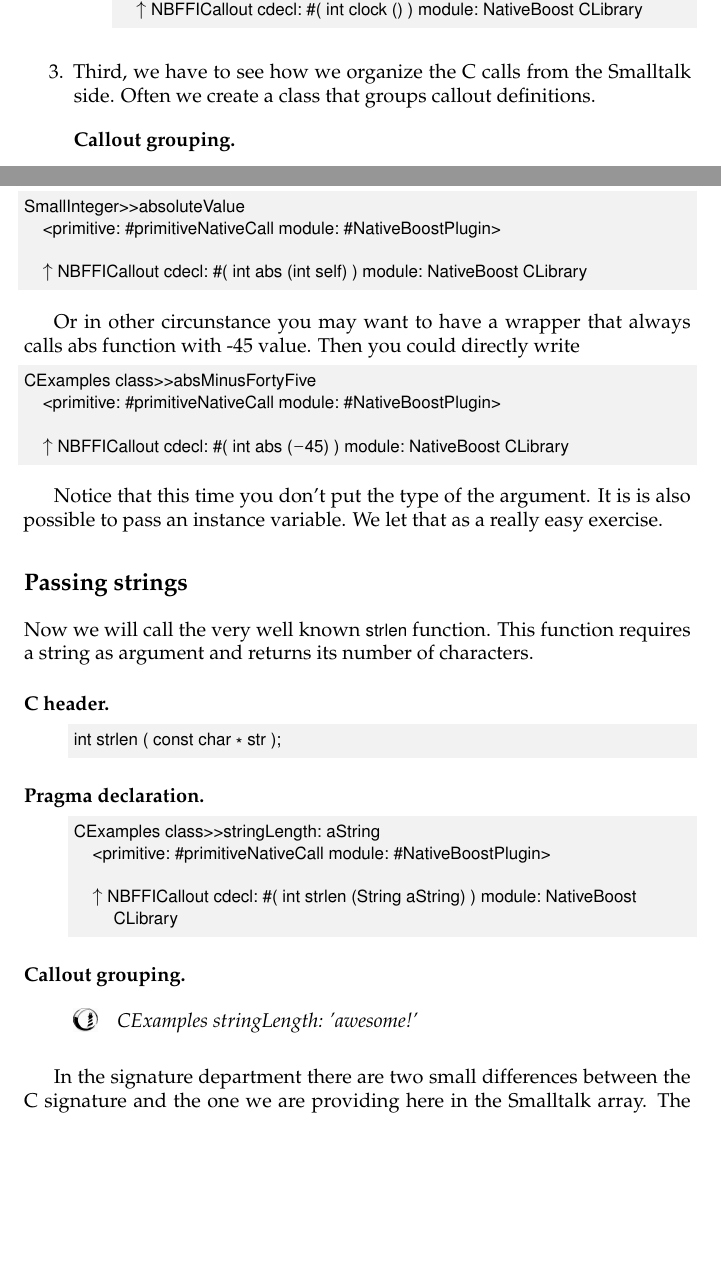
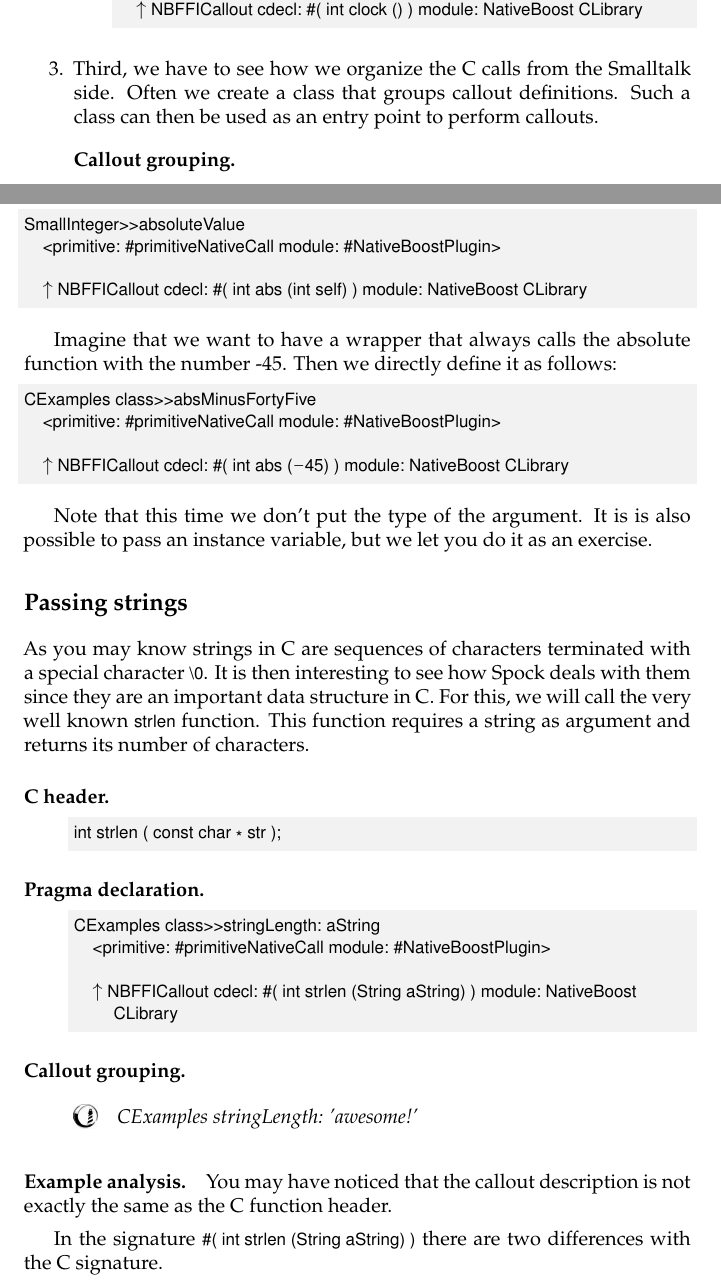
Before and after one commit to SquareBracketAssociates/DeepIntoPharo, a LaTeX book (Alien/alien.tex): two parts of pages 4 and 6 of 17 before the commit and two parts of pages 4 and 6 of 18 after it, joined at a grey line, cut so that both start at the same text, the shorter picture padded with empty space. Compiled offline with pdfLaTeX.

Commit message:
up to string

```diff
--- a/Alien/alien.tex
+++ b/Alien/alien.tex
@@ -189,7 +189,7 @@ CExamples class>>ticksSinceStart
 
 \end{description}
 
-\item Third, we have to see how we organize the C calls from the Smalltalk side. Often we create a class that groups callout definitions.
+\item Third, we have to see how we organize the C calls from the Smalltalk side. Often we create a class that groups callout definitions. Such a class can then be used as an entry point to perform callouts.
 
 \begin{description}
 \item [Callout grouping.] \
@@ -267,9 +264,7 @@ SmallInteger>>absoluteValue
 	^ NBFFICallout cdecl: #( int abs (int self) ) module: NativeBoost CLibrary
 \end{code}
 
-Or in other circunstance you may want to have a wrapper that always
-calls abs function with -45 value. Then you could directly
-write
+Imagine that we want to have a wrapper that always calls the absolute function with the number -45. Then we directly define it as follows:
 
 \begin{code}{}
 CExamples class>>absMinusFortyFive
@@ -278,14 +273,10 @@ CExamples class>>absMinusFortyFive
 	^ NBFFICallout cdecl: #( int abs (-45) ) module: NativeBoost CLibrary
 \end{code}
 
-Notice that this time you don't put the type of the argument. It is
-is also possible to pass an instance variable. We let that as a
-really easy exercise.
+Note that this time we don't put the type of the argument. It is is also possible to pass an instance variable, but we let you do it as an exercise.
 
 \subsection{Passing strings}
-
-Now we will call the very well known \ct{strlen} function.
-This function requires a string as argument and returns its
+As you may know strings in C are sequences of characters terminated with a special character \ct{\0}. It is then interesting to see how \Spock deals with them since they are an important data structure in C. For this, we will call the very well known \ct{strlen} function. This function requires a string as argument and returns its
 number of characters.
 
 
@@ -309,9 +300,5 @@ CExamples class>>stringLength: aString
 \item [Callout grouping.] \
 
 \dothis{CExamples stringLength: 'awesome!'}
-
 \end{description}
 
-In the signature department there are two small differences
-between the C signature and the one we are providing
-here in the Smalltalk array. The first difference is the const
@@ -320,0 +306,5 @@ of to make some static validations at compile time. It's has no
+\paragraph{Example analysis.} You may have noticed that the callout description is not exactly the same as the C function header.
+
+In the signature \ct{#( int strlen (String aString) )} there are two differences with the C signature.
+\begin{itemize}
+\item  The first difference is the const keyword of the argument. For those not used to C,
@@ -321 +312,5 @@ of to make some static validations at compile time. It's has no
 value when describing the signature for calling a function at
+runtime.
+
+\item \sd{here: bed now} The second difference, an important one, is that as argument we are providing \ct{String aString} instead of \ct{char * aString}.
+With \ct{String aString}, \Spock will automatic do the conversion
@@ -326,8 +317,9 @@ that \Spock will take care of automagically doing the conversion
 of the arguments which come from Smalltalk world, to C values.
-But as this argument is not a common char pointer but a C string,
-then a null terminator has to be present at its end. To make \Spock
-know this is why you specify the argument as \ct{ String}
-and not as \ct{ char*}.
+
+But as this argument is not a common char pointer but a C string, then a null terminator has to be present at its end.
+
+To make \Spock know this is why you specify the argument as \ct{String} and not as \ct{ char*}.
+
 \emph{This means that the string passed in the example is going
 to be put in an external C \ct{char} array and that a null
 termination character will be added to it (as Smalltalk strings
```
Also changed, not shown: Alien/alien.tex (28 more changed lines).
